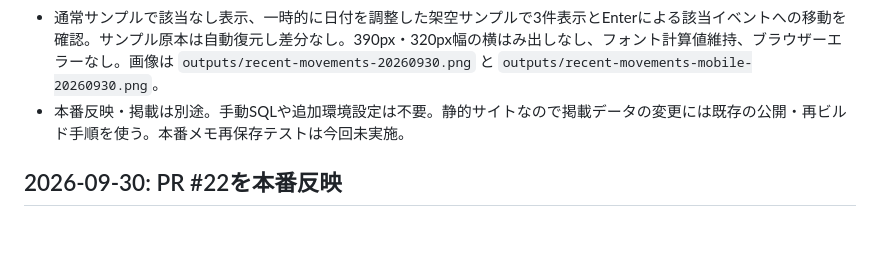
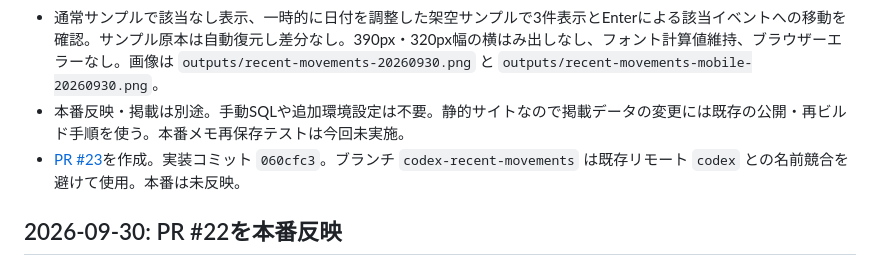
Before and after one commit to okky46/hikokaika-watch, a Markdown page: docs/PROGRESS.md, the part around the change. GitHub-like rendering; blank space fills up the shorter version.

Commit message:
docs: link recent movements review PR

```diff
--- a/docs/PROGRESS.md
+++ b/docs/PROGRESS.md
@@ -6,6 +6,7 @@
 - 検証：既存128件＋追加5件の133テスト成功。型チェック0エラー・0警告（既存ヒント3件）。サンプル31ページ生成と静的成果物検査成功。
 - 通常サンプルで該当なし表示、一時的に日付を調整した架空サンプルで3件表示とEnterによる該当イベントへの移動を確認。サンプル原本は自動復元し差分なし。390px・320px幅の横はみ出しなし、フォント計算値維持、ブラウザーエラーなし。画像は `outputs/recent-movements-20260930.png` と `outputs/recent-movements-mobile-20260930.png`。
 - 本番反映・掲載は別途。手動SQLや追加環境設定は不要。静的サイトなので掲載データの変更には既存の公開・再ビルド手順を使う。本番メモ再保存テストは今回未実施。
+- [PR #23](https://github.com/okky46/hikokaika-watch/pull/23)を作成。実装コミット `060cfc3`。ブランチ `codex-recent-movements` は既存リモート `codex` との名前競合を避けて使用。本番は未反映。
 
 ## 2026-09-30: PR #22を本番反映
 
```
